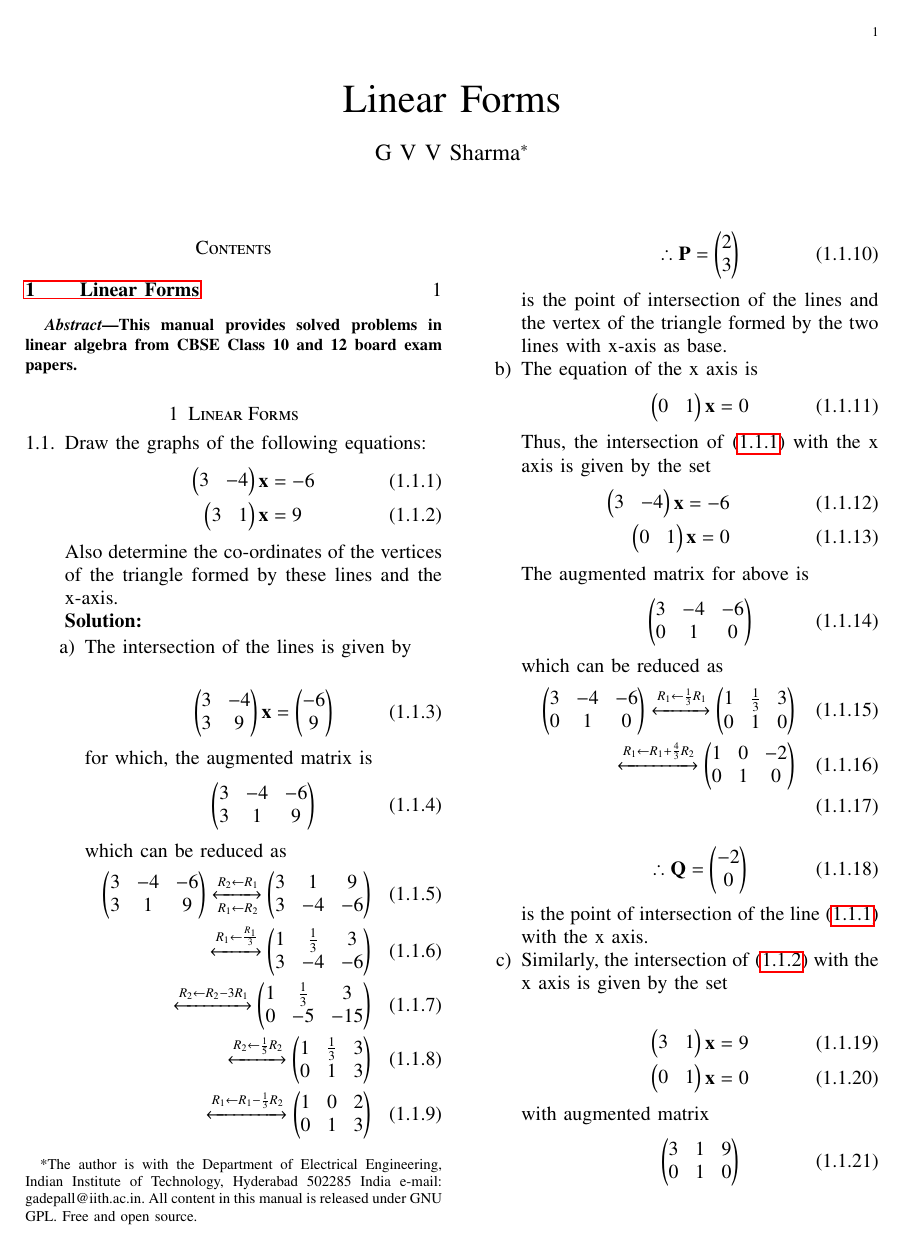
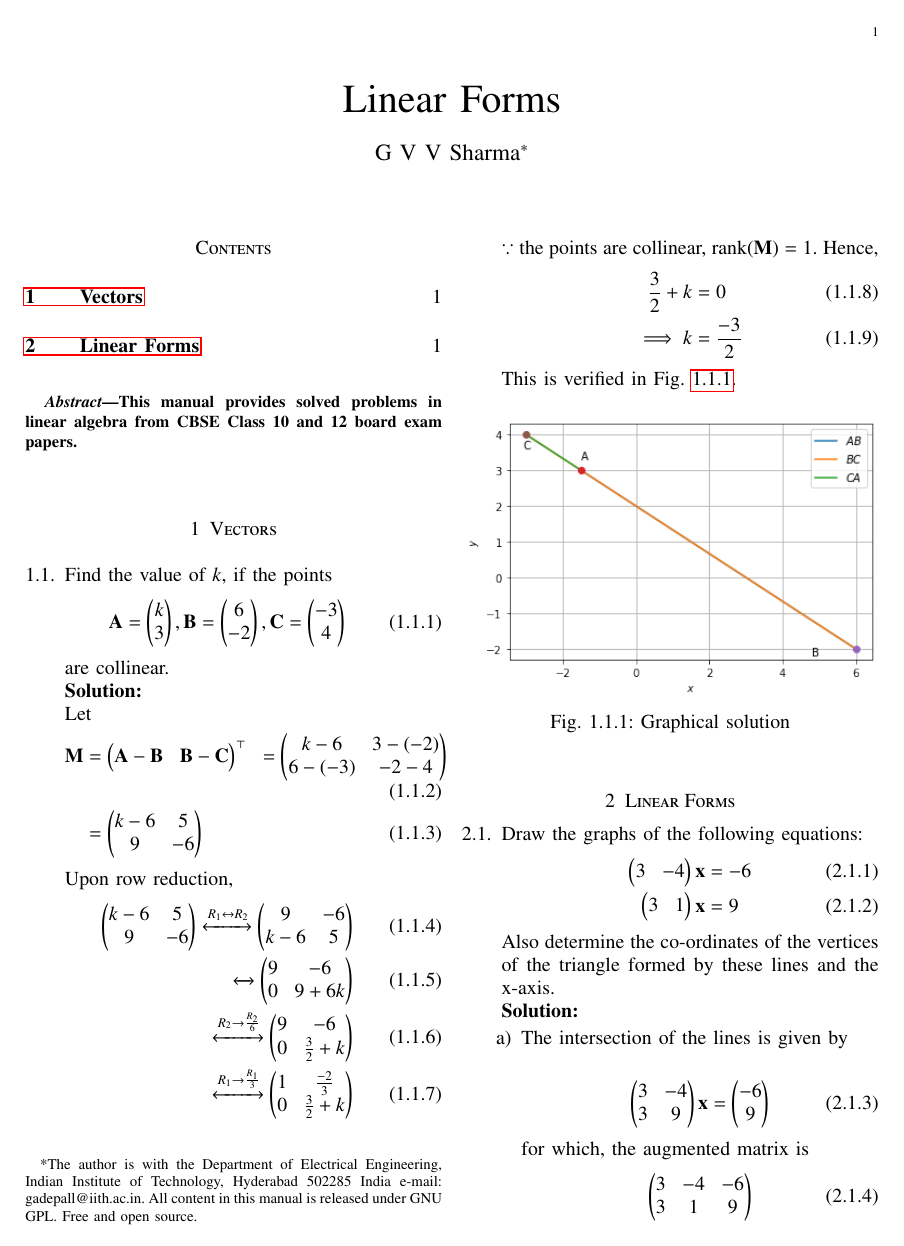
Before and after one commit to gadepall/cbse, a LaTeX paper (linalg/gvv_cbse_linalg.tex, which reads linalg/vectors/problems.tex, linalg/vectors/solutions/2008/14/main.tex): page 1 of 2. Compiled offline with pdfLaTeX.

Commit message:
Add existing files

```diff
--- a/linalg/gvv_cbse_linalg.tex
+++ b/linalg/gvv_cbse_linalg.tex
@@ -288,10 +288,13 @@ This manual provides solved problems in linear algebra from CBSE Class 10 and 12
 % \begin{lstlisting}
 % svn co https://github.com/gadepall/school/trunk/ncert/computation/codes
 % \end{lstlisting}
-
-%\section{Triangle}
+%
+\section{Vectors}
+\input{vectors/problems.tex}
+%
 \section{Linear Forms}
 \input{linear_forms/problems.tex}
+
 
 
 
--- /dev/null
+++ b/linalg/vectors/problems.tex
@@ -0,0 +1,18 @@
+\renewcommand{\theequation}{\theenumi}
+\begin{enumerate}[label=\thesection.\arabic*.,ref=\thesection.\theenumi]
+\numberwithin{equation}{enumi}
+\numberwithin{figure}{enumi}
+\numberwithin{table}{enumi}
+
+\item Find the value of $k$, if the points
+\begin{align}
+\vec {A}=\myvec {k\\3},
+\vec {B}=\myvec {6\\-2},
+\vec {C}=\myvec {-3\\4}
+\end{align}
+are collinear.
+\\
+\solution
+\input{vectors/solutions/2008/14/main.tex}
+
+\end{enumerate}
--- /dev/null
+++ b/linalg/vectors/solutions/2008/14/main.tex
@@ -0,0 +1,41 @@
+
+
+Let
+\begin{align}
+  \vec{M} &=  \myvec{\vec{A}-\vec{B}&\vec{B}-\vec{C}}^{\top}
+% \end{align}
+% where $rank(\vec{M})=1$.We have the matrix $\vec{M}$ as,
+% \begin{align}
+  & = \myvec{k-6&3-(-2)\\6-(-3)&-2-4} \\
+  & =   \myvec{k-6&5\\9&-6}
+\end{align}
+Upon row reduction,
+\begin{align}
+\myvec{k-6&5\\9&-6}
+\xleftrightarrow{R_1\leftrightarrow R_2}
+\myvec{9&-6\\k-6&5}
+% \\
+% \leftrightarrow
+% \myvec{9&-6\\0&9\times5-(-6\times(k-6))}
+\\
+\xleftrightarrow[]{}
+\myvec{9&-6\\0&9+6k}
+\\
+\xleftrightarrow{R_2\rightarrow\frac{R_2}{6}}
+\myvec{9&-6\\0&\frac{3}{2}+k}
+\\
+\xleftrightarrow{R_1\rightarrow \frac{R_1}{3}}
+\myvec{1&\frac{-2}{3}\\0&\frac{3}{2}+k}
+\end{align}
+$\because$ the points are collinear, $\text{rank}(\vec{M})=1$.  Hence,
+\begin{align}
+ \frac{3}{2}+k&=0 \\
+\implies k&=\frac{-3}{2}
+ \end{align}
+This is verified in Fig.     \ref{vec/2008/14/Graphical solution}.
+\begin{figure}[ht]
+    \centering
+    \includegraphics[width=\columnwidth]{vectors/solutions/2008/14/Collinear.png}
+    \caption{Graphical solution}
+    \label{vec/2008/14/Graphical solution}
+\end{figure}
```
Also changed, not shown: linalg/gvv_cbse_linalg.pdf, linalg/vectors/solutions/2008/14/Collinear.png (added), linalg/vectors/solutions/2008/14/Number (3).pdf (added), 6 other files.
